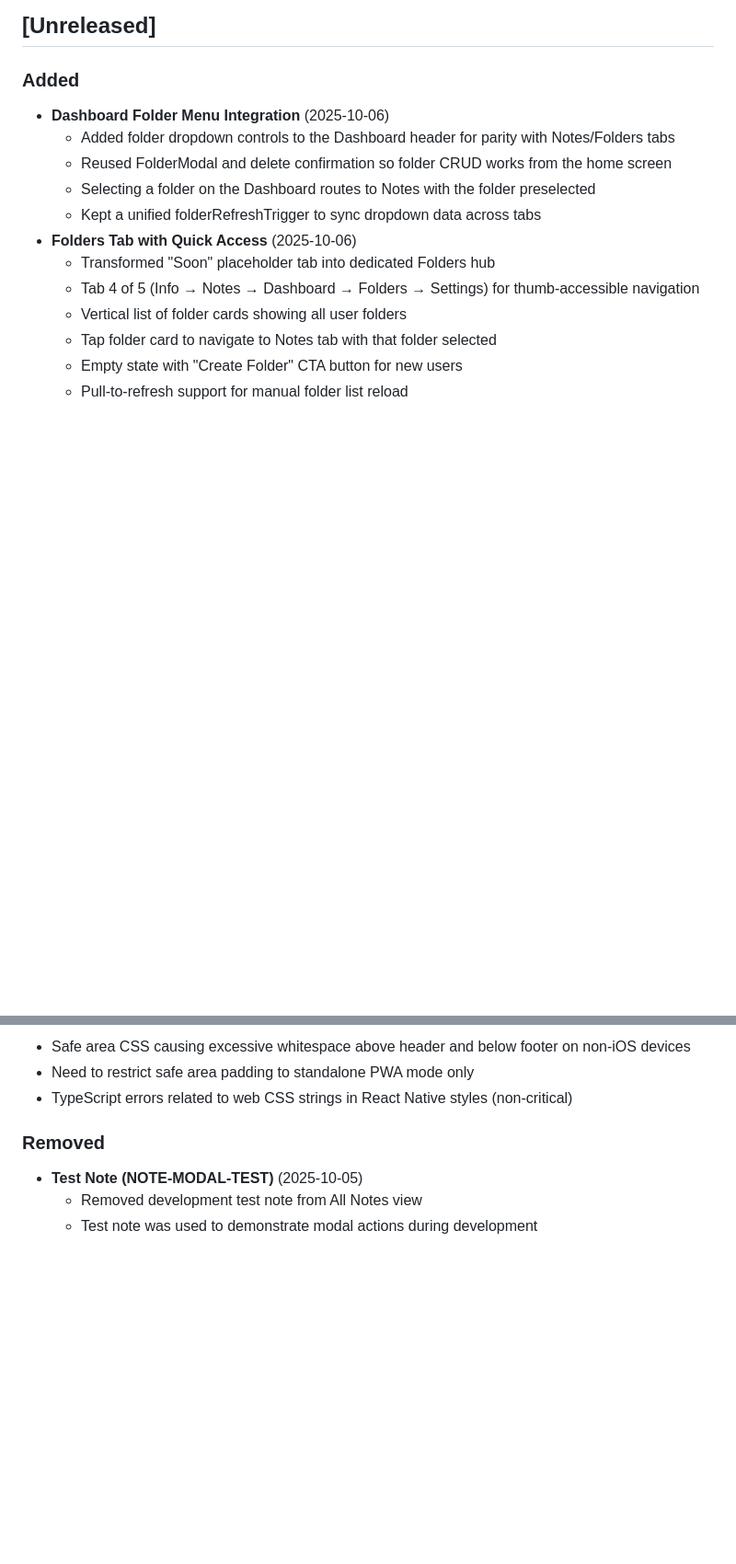
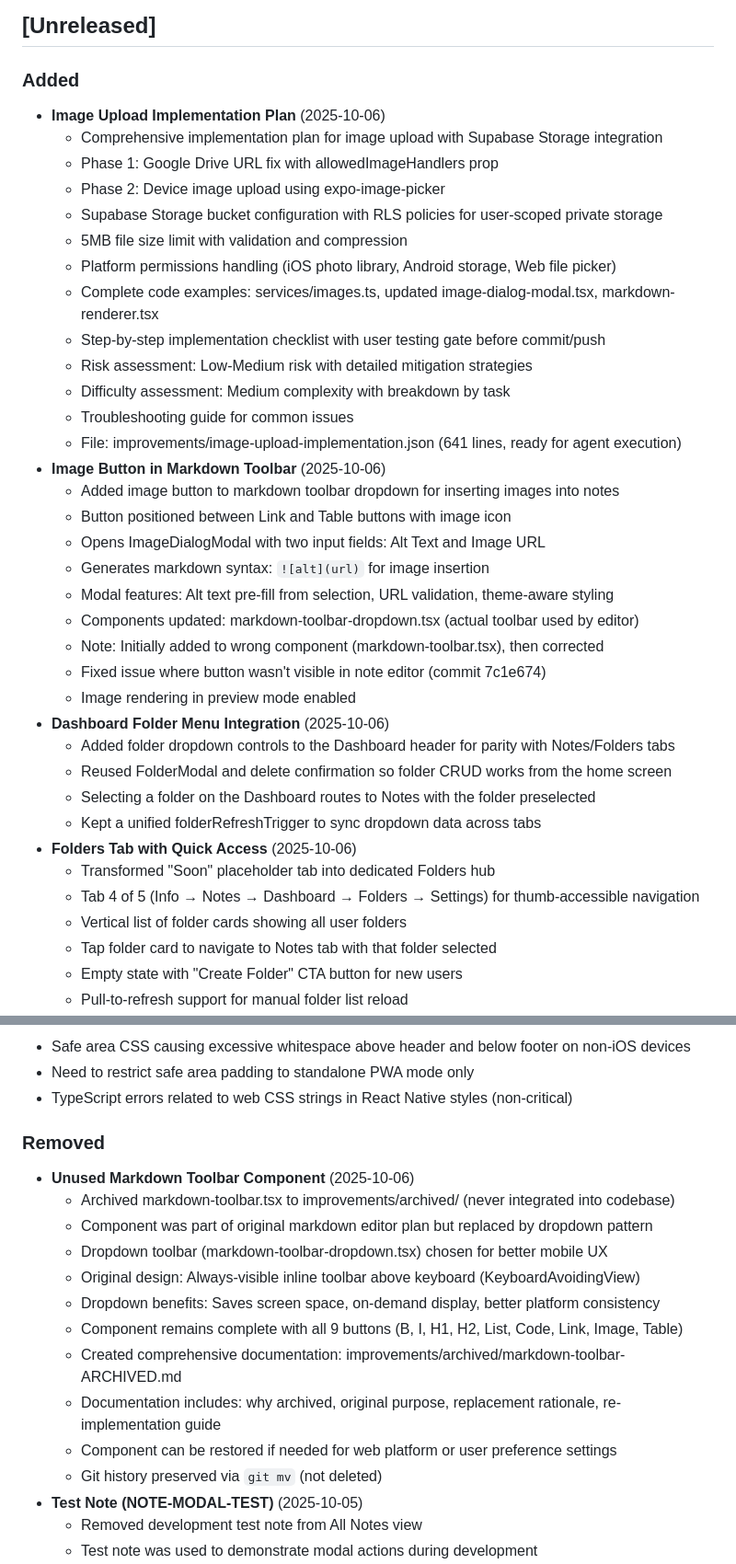
Before and after one commit to srwlli/noted, a Markdown page: CHANGELOG.md, 2 parts joined by grey strips. Shown at 92% size. Drawn GitHub-style; blank space fills up the shorter version.

Commit message:
Update CHANGELOG.md with image features and archived component
Added entries for:
- Image Upload Implementation Plan (comprehensive 641-line plan)
- Image Button in Markdown Toolbar (fixed visibility issue)
- Unused Markdown Toolbar Component archived with documentation

Details:
- Image upload plan includes Supabase Storage integration, RLS policies, platform permissions
- Image button now visible in note editor toolbar dropdown
- Archived toolbar component preserved with re-implementation guide

🤖 Generated with [Claude Code](https://claude.com/claude-code)

Co-Authored-By: Claude <noreply@anthropic.com>

```diff
--- a/CHANGELOG.md
+++ b/CHANGELOG.md
@@ -8,6 +8,29 @@ and this project adheres to [Semantic Versioning](https://semver.org/spec/v2.0.0
 ## [Unreleased]
 
 ### Added
+- **Image Upload Implementation Plan** (2025-10-06)
+  - Comprehensive implementation plan for image upload with Supabase Storage integration
+  - Phase 1: Google Drive URL fix with allowedImageHandlers prop
+  - Phase 2: Device image upload using expo-image-picker
+  - Supabase Storage bucket configuration with RLS policies for user-scoped private storage
+  - 5MB file size limit with validation and compression
+  - Platform permissions handling (iOS photo library, Android storage, Web file picker)
+  - Complete code examples: services/images.ts, updated image-dialog-modal.tsx, markdown-renderer.tsx
+  - Step-by-step implementation checklist with user testing gate before commit/push
+  - Risk assessment: Low-Medium risk with detailed mitigation strategies
+  - Difficulty assessment: Medium complexity with breakdown by task
+  - Troubleshooting guide for common issues
+  - File: improvements/image-upload-implementation.json (641 lines, ready for agent execution)
+- **Image Button in Markdown Toolbar** (2025-10-06)
+  - Added image button to markdown toolbar dropdown for inserting images into notes
+  - Button positioned between Link and Table buttons with image icon
+  - Opens ImageDialogModal with two input fields: Alt Text and Image URL
+  - Generates markdown syntax: `![alt](url)` for image insertion
+  - Modal features: Alt text pre-fill from selection, URL validation, theme-aware styling
+  - Components updated: markdown-toolbar-dropdown.tsx (actual toolbar used by editor)
+  - Note: Initially added to wrong component (markdown-toolbar.tsx), then corrected
+  - Fixed issue where button wasn't visible in note editor (commit 7c1e674)
+  - Image rendering in preview mode enabled
 - **Dashboard Folder Menu Integration** (2025-10-06)
   - Added folder dropdown controls to the Dashboard header for parity with Notes/Folders tabs
   - Reused FolderModal and delete confirmation so folder CRUD works from the home screen
@@ -318,6 +341,17 @@ and this project adheres to [Semantic Versioning](https://semver.org/spec/v2.0.0
 - TypeScript errors related to web CSS strings in React Native styles (non-critical)
 
 ### Removed
+- **Unused Markdown Toolbar Component** (2025-10-06)
+  - Archived markdown-toolbar.tsx to improvements/archived/ (never integrated into codebase)
+  - Component was part of original markdown editor plan but replaced by dropdown pattern
+  - Dropdown toolbar (markdown-toolbar-dropdown.tsx) chosen for better mobile UX
+  - Original design: Always-visible inline toolbar above keyboard (KeyboardAvoidingView)
+  - Dropdown benefits: Saves screen space, on-demand display, better platform consistency
+  - Component remains complete with all 9 buttons (B, I, H1, H2, List, Code, Link, Image, Table)
+  - Created comprehensive documentation: improvements/archived/markdown-toolbar-ARCHIVED.md
+  - Documentation includes: why archived, original purpose, replacement rationale, re-implementation guide
+  - Component can be restored if needed for web platform or user preference settings
+  - Git history preserved via `git mv` (not deleted)
 - **Test Note (NOTE-MODAL-TEST)** (2025-10-05)
   - Removed development test note from All Notes view
   - Test note was used to demonstrate modal actions during development
```
Also changed, not shown: other parts of CHANGELOG.md (+9 -0 lines).
